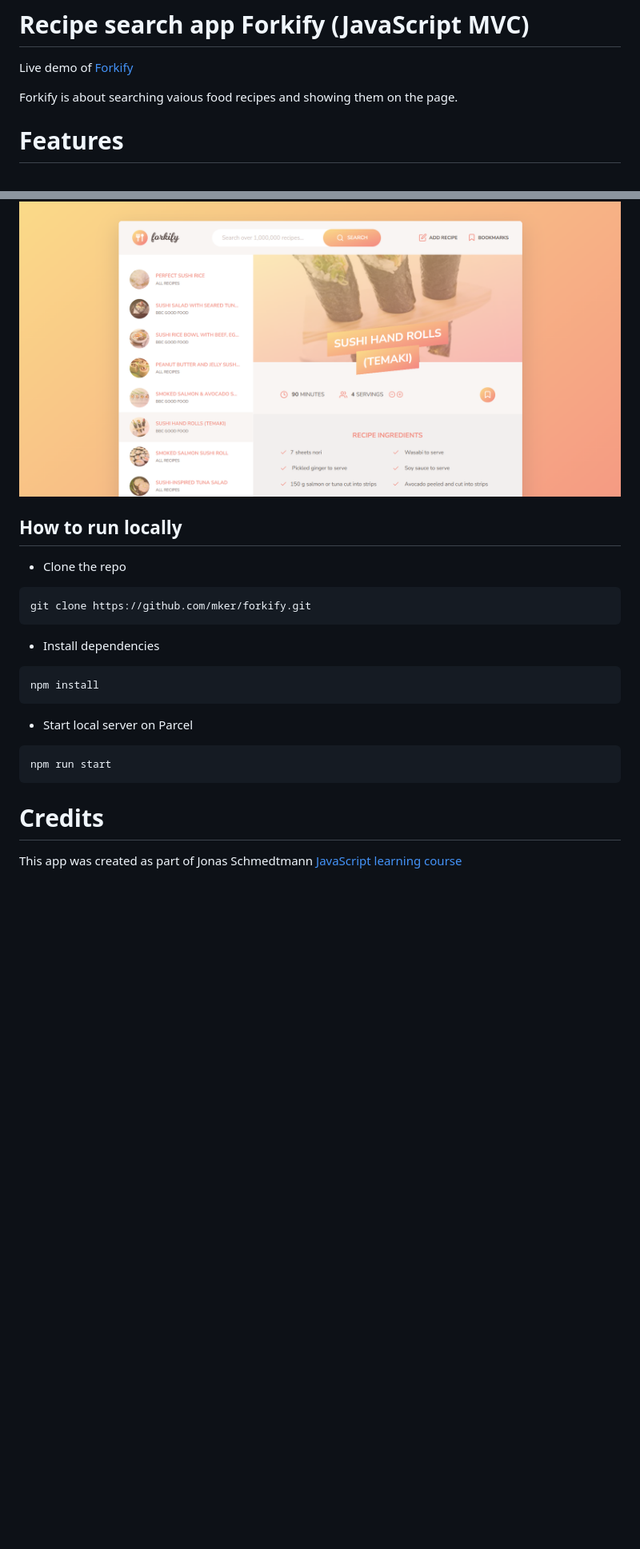
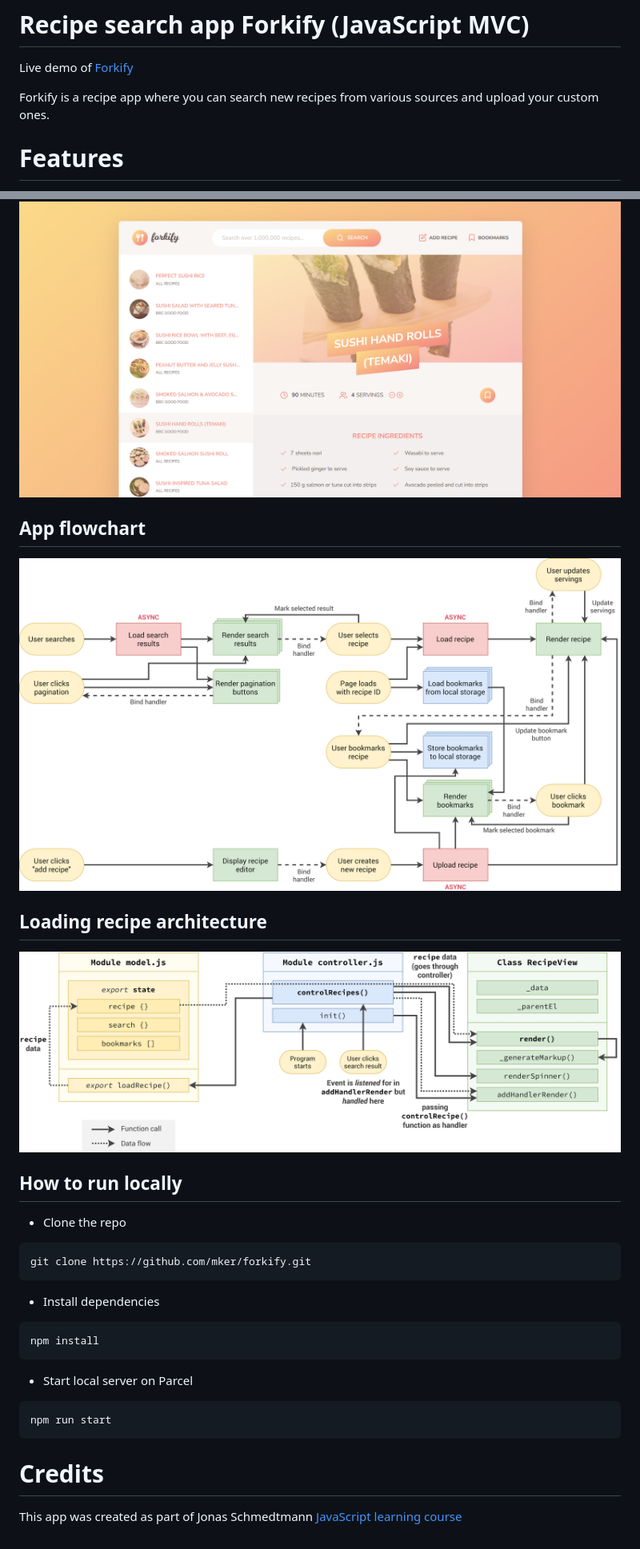
Before and after one commit to mker/forkify, a Markdown page: README.md, 2 parts joined by grey strips. Shown: that part at 80% size. Drawn GitHub-style; pictures changed too: src/assets/forkify-flowchart.png (added); blank space fills up the shorter version.

Commit message:
Update readme text, add new images

````diff
--- a/README.md
+++ b/README.md
@@ -2,7 +2,7 @@
 
 Live demo of [Forkify](https://forkify-v2.netlify.app/)
 
-Forkify is about searching vaious food recipes and showing them on the page.
+Forkify is a recipe app where you can search new recipes from various sources and upload your custom ones.
 
 # Features
 
@@ -14,20 +14,34 @@ Forkify is about searching vaious food recipes and showing them on the page.
 
 <img width='1000' alt='forkify-preview' src='./src/assets/forkify-preview-1.png'>
 
+## App flowchart
+
+<img width='1000' alt='forkify-flowchart' src='./src/assets/forkify-flowchart.png'>
+
+## Loading recipe architecture
+
+<img width='1000' alt='forkify-recipe-load' src='./src/assets/forkify-recipe-loading.png'>
+
 ## How to run locally
 
 - Clone the repo
+
 ```js
 git clone https://github.com/mker/forkify.git
 ```
+
 - Install dependencies
+
 ```js
 npm install
 ```
+
 - Start local server on Parcel
+
 ```js
 npm run start
 ```
 
 # Credits
+
 This app was created as part of Jonas Schmedtmann [JavaScript learning course](https://www.udemy.com/course/the-complete-javascript-course/)
````
Also changed, not shown: src/assets/forkify-flowchart-part-1.png (deleted), src/assets/forkify-recipe-loading.png (renamed from src/assets/forkify-architecture-recipe-loading.png).
